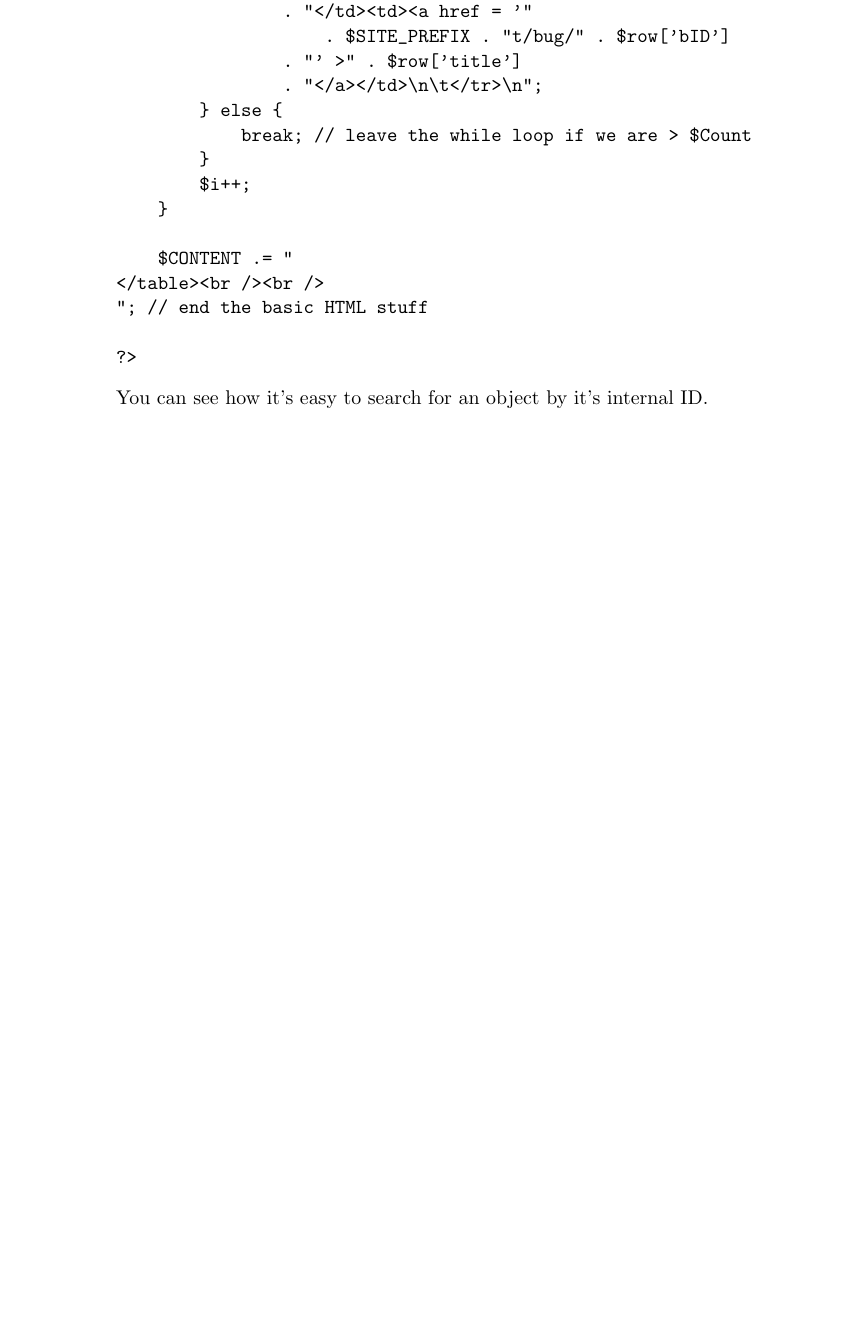
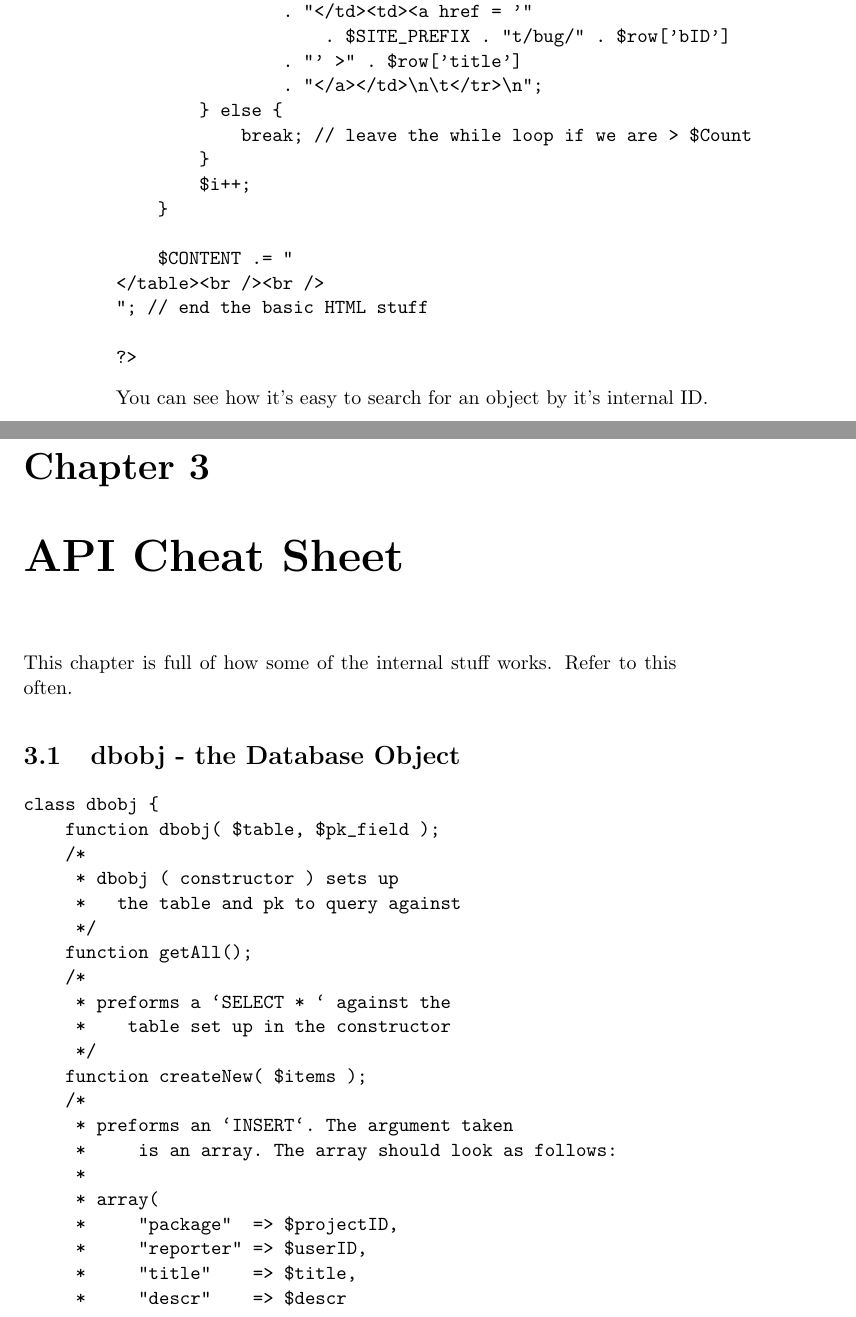
Before and after one commit to pedro3005/whube, a LaTeX book (docs/development-guide.tex, which reads docs/chapters/api-cheat.tex): part of page 8 of 8 before the commit and two parts of pages 8 and 9 of 12 after it, the two joined at a grey line, cut so that both start at the same text, the shorter picture padded with empty space. Compiled offline with pdfLaTeX.

Commit message:
adding in new chapter

```diff
--- /dev/null
+++ b/docs/chapters/api-cheat.tex
@@ -0,0 +1,60 @@
+\chapter{API Cheat Sheet}
+This chapter is full of how some of the internal
+stuff works. Refer to this often.
+\section{dbobj - the Database Object}
+\begin{verbatim}
+class dbobj {
+    function dbobj( $table, $pk_field );
+    /*
+     * dbobj ( constructor ) sets up
+     *   the table and pk to query against
+     */
+    function getAll();
+    /*
+     * preforms a `SELECT * ` against the
+     *    table set up in the constructor
+     */
+    function createNew( $items );
+    /*
+     * preforms an `INSERT`. The argument taken
+     *     is an array. The array should look as follows:
+     *
+     * array(
+     *     "package"  => $projectID,
+     *     "reporter" => $userID,
+     *     "title"    => $title,
+     *     "descr"    => $descr
+     * );
+     *
+     * That would create a new record on the top table
+     * with the array data in each of it's fields.
+     */
+    function updateByPK( $PK, $tables );
+    /*
+     * preforms an `UPDATE` on the table the object
+     *    uses. Array should look like an insert.
+     *    $PK should be the PK of the row you want to update.
+     */
+    function getAllByPK( $pk );
+    /*
+     * this does a `SELECT *` WHERE the primary key
+     *    = the $pk given. Very useful.
+     */
+    function getByCol( $cID, $id );
+    /*
+     * does a select on the column you want
+     *    with the value you want. super useful
+     *    for fetching similar things.
+     */
+    function numRows();
+    /*
+     * Number of rows returned on the last
+     *    query set.
+     */
+    function getNext();
+    /*
+     * Get the next row of the last query
+     *    sent out on this instance
+     */
+}
+\end{verbatim}
```
Also changed, not shown: docs/development-guide.tex (+1 -0 lines), docs/chapters/api-cheat.tex (65 more changed lines).
